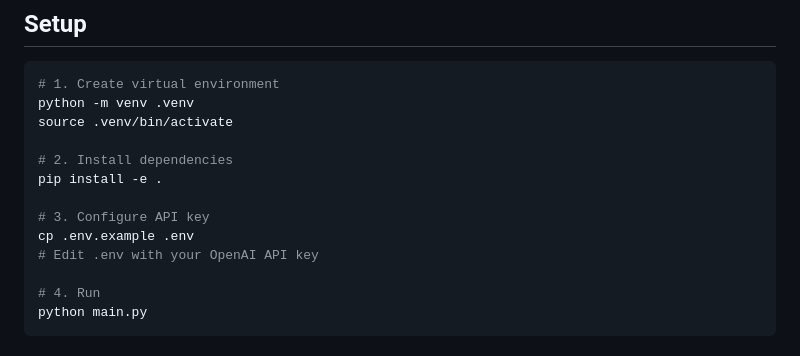
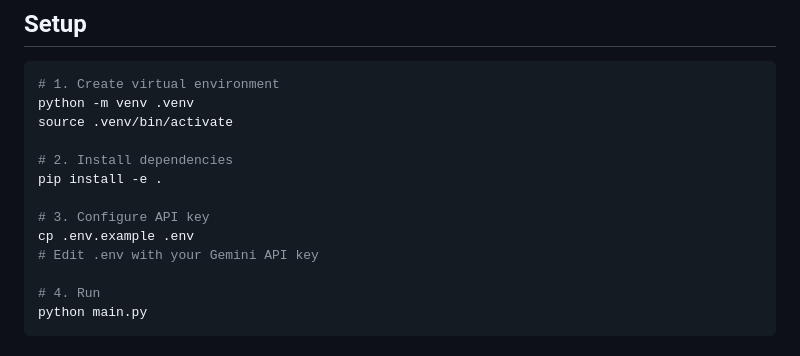
Before and after one commit to SalaarTariq/Agentic_HR, a Markdown page: README.md, the part around the change. GitHub-like rendering.

Commit message:
docs: align README setup step with Gemini API key

```diff
--- a/README.md
+++ b/README.md
@@ -34,7 +34,7 @@ pip install -e .
 
 # 3. Configure API key
 cp .env.example .env
-# Edit .env with your OpenAI API key
+# Edit .env with your Gemini API key
 
 # 4. Run
 python main.py
```
